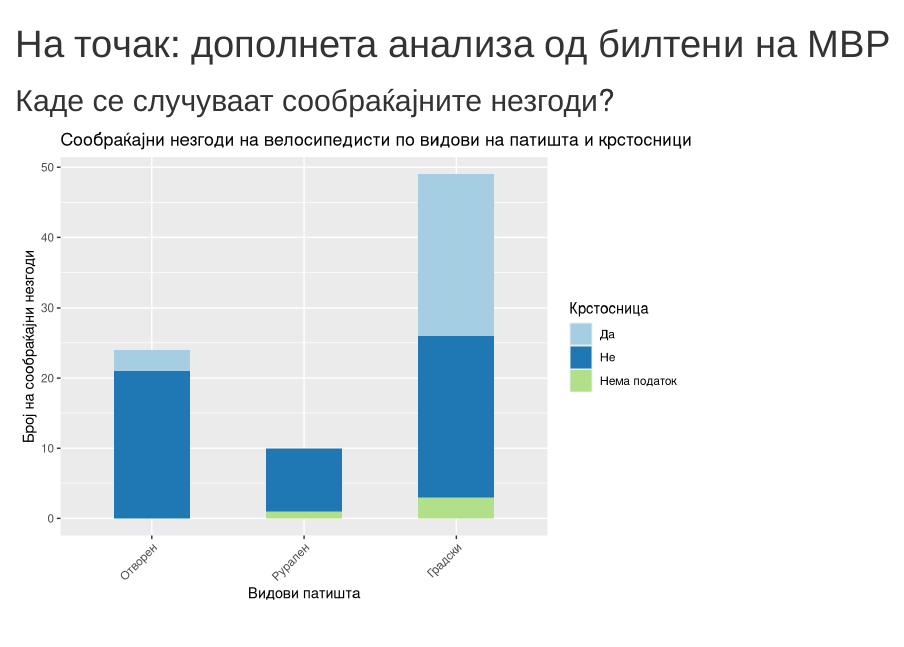
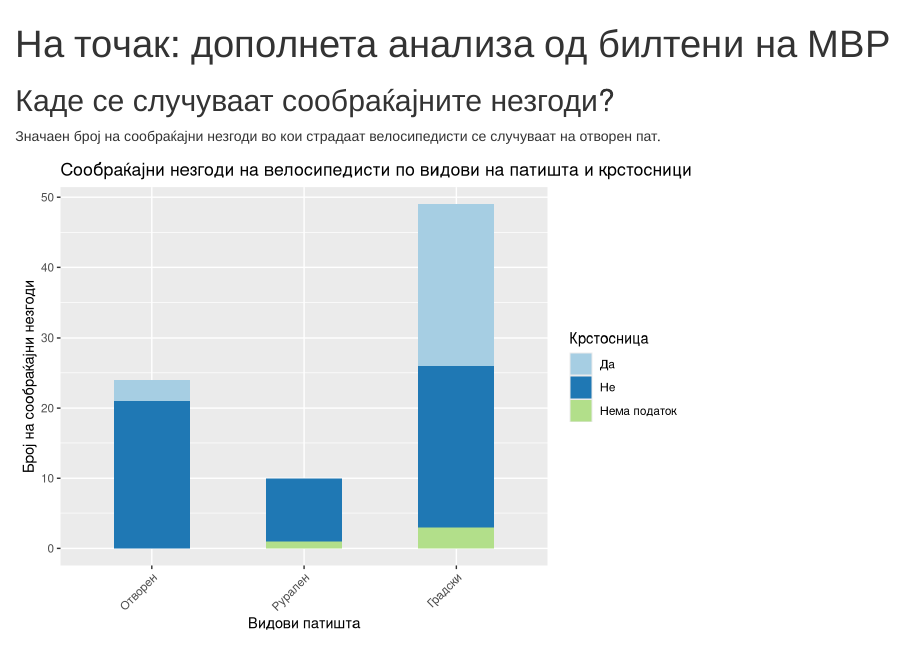
Before and after one commit to discindo/natochak, an R Markdown document (accidents.Rmd): the page in a window 1100 px wide, from its top. Rendered offline with R 4.5, knitr and Pandoc, with nearby package versions.

Commit message:
add some comments for the plots

````diff
--- a/accidents.Rmd
+++ b/accidents.Rmd
@@ -28,6 +28,8 @@ with(traffacc, table(TypeOfRoad, Crossroad))
 ```
 
 ## Каде се случуваат сообраќајните незгоди?
+
+Значаен број на сообраќајни незгоди во кои страдаат велосипедисти се случуваат на отворен пат.
 
 ```{r echo = FALSE}
 #plot roads and accidents
````
